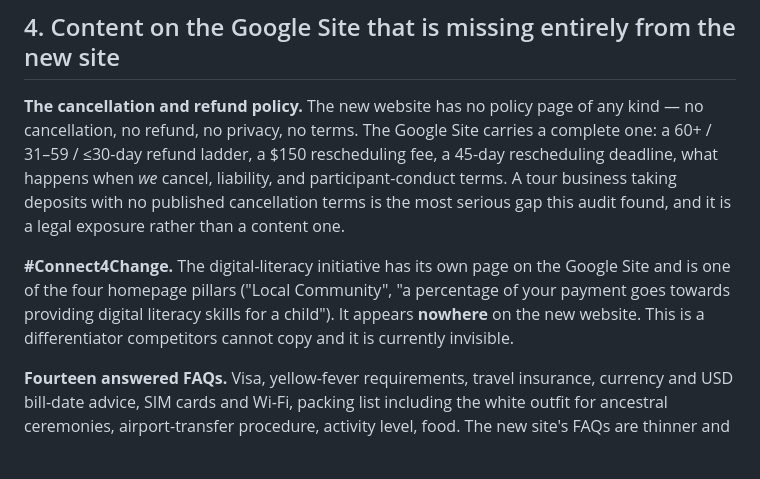
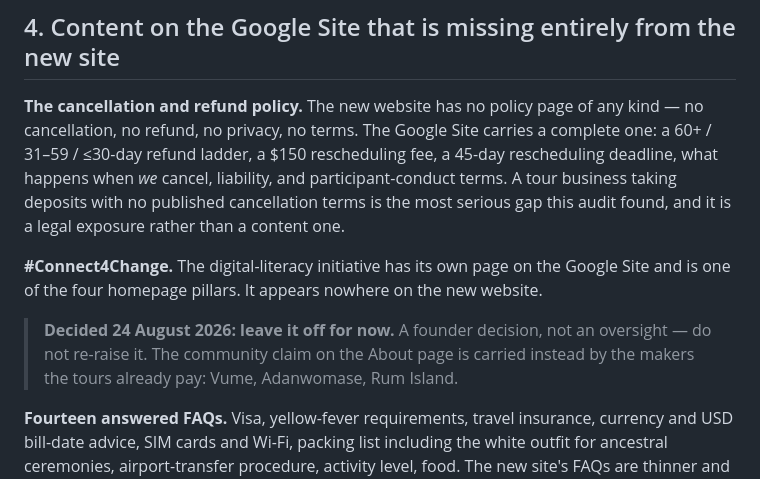
Before and after one commit to yeboahcrib/people-and-places-tours, a Markdown page: docs/content-audit-google-site-2026-08-21.md, the part around the change. Rendered like a GitHub page; blank space fills up the shorter version.

Commit message:
Record that Connect4Change stays off the site for now
A founder decision on 24 August 2026, not an oversight. Written into the
audit so it is not raised again as a gap.

```diff
--- a/docs/content-audit-google-site-2026-08-21.md
+++ b/docs/content-audit-google-site-2026-08-21.md
@@ -97,10 +97,13 @@ deposits with no published cancellation terms is the most serious gap this
 audit found, and it is a legal exposure rather than a content one.
 
 **#Connect4Change.** The digital-literacy initiative has its own page on the
-Google Site and is one of the four homepage pillars ("Local Community", "a
-percentage of your payment goes towards providing digital literacy skills for a
-child"). It appears **nowhere** on the new website. This is a differentiator
-competitors cannot copy and it is currently invisible.
+Google Site and is one of the four homepage pillars. It appears nowhere on the
+new website.
+
+> **Decided 24 August 2026: leave it off for now.** A founder decision, not an
+> oversight — do not re-raise it. The community claim on the About page is
+> carried instead by the makers the tours already pay: Vume, Adanwomase,
+> Rum Island.
 
 **Fourteen answered FAQs.** Visa, yellow-fever requirements, travel insurance,
 currency and USD bill-date advice, SIM cards and Wi-Fi, packing list including
```
